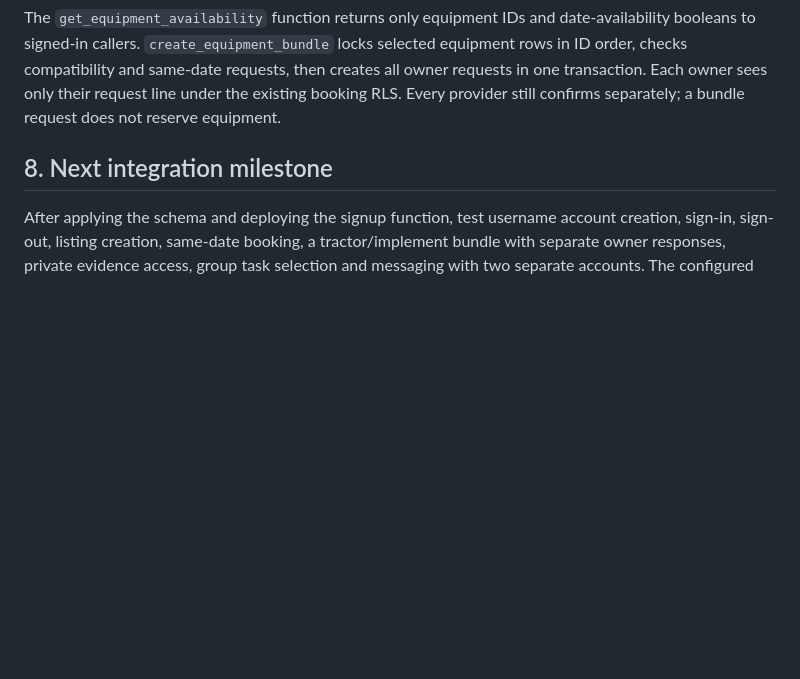
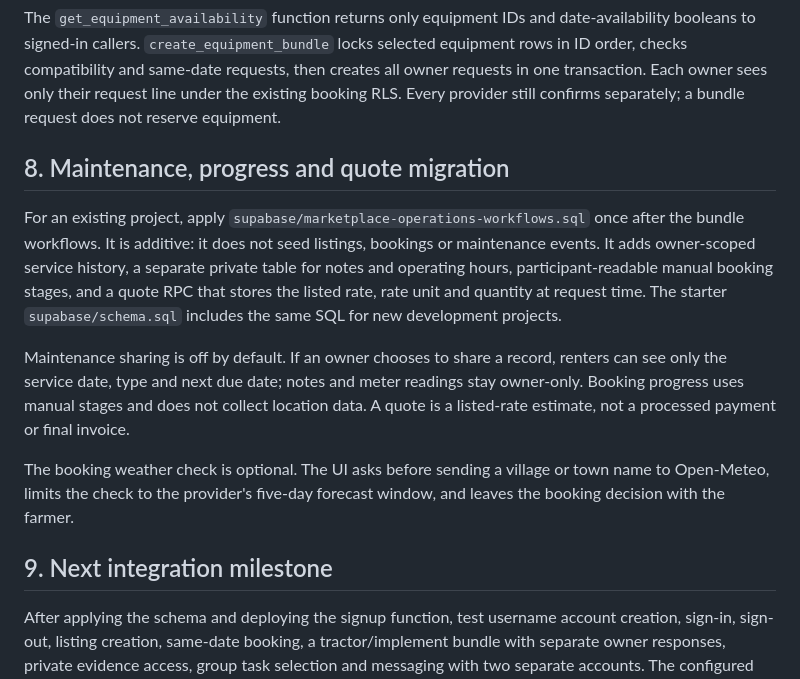
Before and after one commit to codex-inn/AgriShare, a Markdown page: supabase/SETUP.md, the part around the change. Rendered like a GitHub page; blank space fills up the shorter version.

Commit message:
Document operations migration and privacy behavior

```diff
--- a/supabase/SETUP.md
+++ b/supabase/SETUP.md
@@ -54,5 +54,13 @@ The private `equipment-spec-evidence` bucket accepts JPEG, PNG, WebP and PDF fil
 
 The `get_equipment_availability` function returns only equipment IDs and date-availability booleans to signed-in callers. `create_equipment_bundle` locks selected equipment rows in ID order, checks compatibility and same-date requests, then creates all owner requests in one transaction. Each owner sees only their request line under the existing booking RLS. Every provider still confirms separately; a bundle request does not reserve equipment.
 
-## 8. Next integration milestone
+## 8. Maintenance, progress and quote migration
+
+For an existing project, apply `supabase/marketplace-operations-workflows.sql` once after the bundle workflows. It is additive: it does not seed listings, bookings or maintenance events. It adds owner-scoped service history, a separate private table for notes and operating hours, participant-readable manual booking stages, and a quote RPC that stores the listed rate, rate unit and quantity at request time. The starter `supabase/schema.sql` includes the same SQL for new development projects.
+
+Maintenance sharing is off by default. If an owner chooses to share a record, renters can see only the service date, type and next due date; notes and meter readings stay owner-only. Booking progress uses manual stages and does not collect location data. A quote is a listed-rate estimate, not a processed payment or final invoice.
+
+The booking weather check is optional. The UI asks before sending a village or town name to Open-Meteo, limits the check to the provider's five-day forecast window, and leaves the booking decision with the farmer.
+
+## 9. Next integration milestone
 After applying the schema and deploying the signup function, test username account creation, sign-in, sign-out, listing creation, same-date booking, a tractor/implement bundle with separate owner responses, private evidence access, group task selection and messaging with two separate accounts. The configured browser key is a public publishable key; keep Row Level Security enabled and never expose service-role or secret keys. The app still has no self-service username password reset or automatic account deletion. Support requests provide a manual contact path only. Configure real account recovery (which requires routable verified email identities or another recovery provider) before public launch.
```
